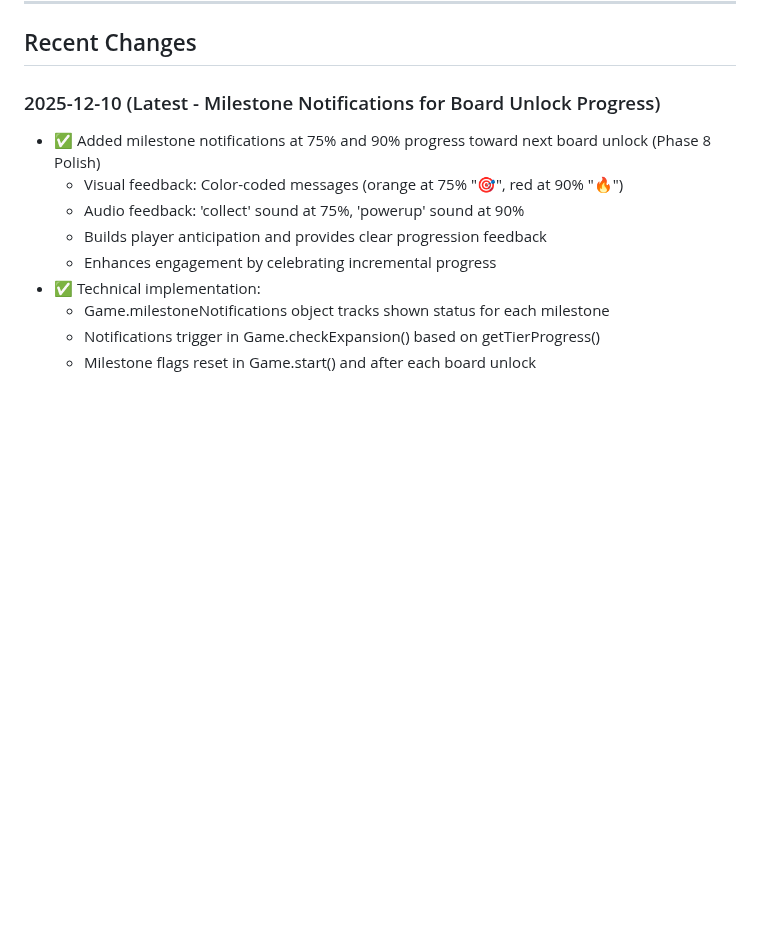
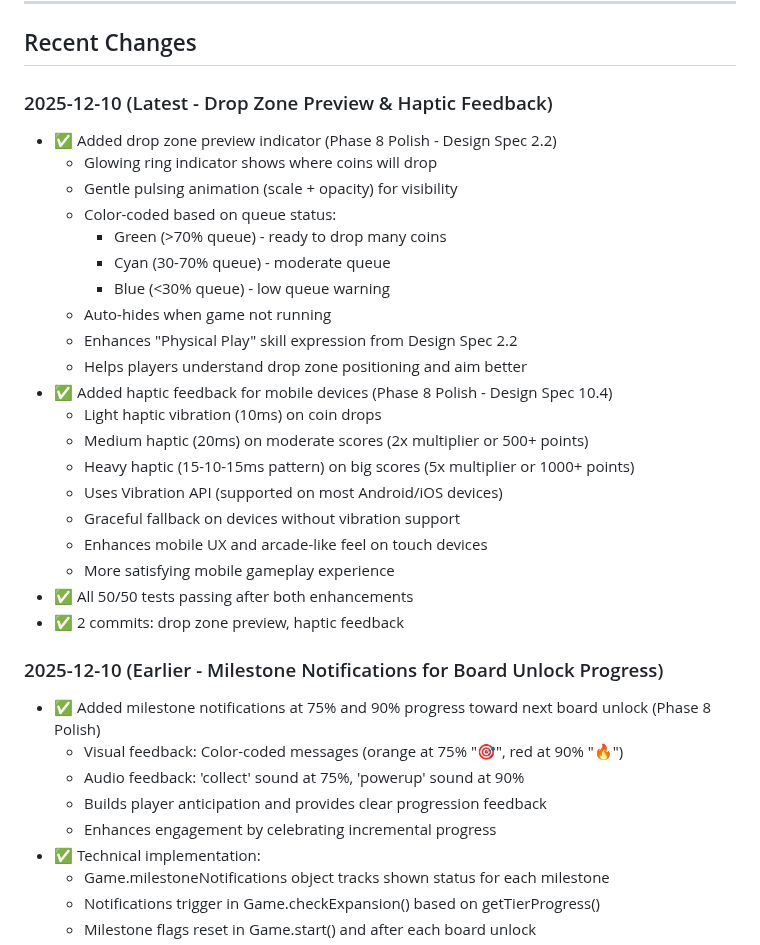
Before and after one commit to JonathanAlphonso/coin-pusher-world, a Markdown page: docs/implementation-status.md, the part around the change. Rendered like a GitHub page; blank space fills up the shorter version.

Commit message:
Update implementation status with latest Phase 8 polish features

```diff
--- a/docs/implementation-status.md
+++ b/docs/implementation-status.md
@@ -265,7 +265,29 @@ All low-priority items complete! ✅
 
 ## Recent Changes
 
-### 2025-12-10 (Latest - Milestone Notifications for Board Unlock Progress)
+### 2025-12-10 (Latest - Drop Zone Preview & Haptic Feedback)
+- ✅ Added drop zone preview indicator (Phase 8 Polish - Design Spec 2.2)
+  - Glowing ring indicator shows where coins will drop
+  - Gentle pulsing animation (scale + opacity) for visibility
+  - Color-coded based on queue status:
+    * Green (>70% queue) - ready to drop many coins
+    * Cyan (30-70% queue) - moderate queue
+    * Blue (<30% queue) - low queue warning
+  - Auto-hides when game not running
+  - Enhances "Physical Play" skill expression from Design Spec 2.2
+  - Helps players understand drop zone positioning and aim better
+- ✅ Added haptic feedback for mobile devices (Phase 8 Polish - Design Spec 10.4)
+  - Light haptic vibration (10ms) on coin drops
+  - Medium haptic (20ms) on moderate scores (2x multiplier or 500+ points)
+  - Heavy haptic (15-10-15ms pattern) on big scores (5x multiplier or 1000+ points)
+  - Uses Vibration API (supported on most Android/iOS devices)
+  - Graceful fallback on devices without vibration support
+  - Enhances mobile UX and arcade-like feel on touch devices
+  - More satisfying mobile gameplay experience
+- ✅ All 50/50 tests passing after both enhancements
+- ✅ 2 commits: drop zone preview, haptic feedback
+
+### 2025-12-10 (Earlier - Milestone Notifications for Board Unlock Progress)
 - ✅ Added milestone notifications at 75% and 90% progress toward next board unlock (Phase 8 Polish)
   - Visual feedback: Color-coded messages (orange at 75% "🎯", red at 90% "🔥")
   - Audio feedback: 'collect' sound at 75%, 'powerup' sound at 90%
```
